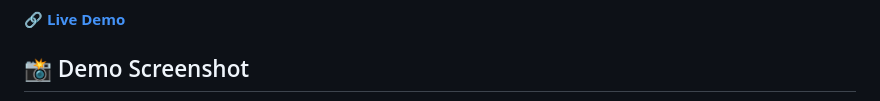
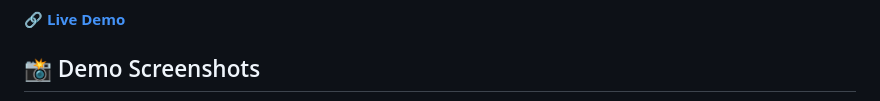
Before and after one commit to VirtualOrganics/Voronoi-Cell-Expansion-Shrink-Demo-X, a Markdown page: README.md, the part around the change printed below. GitHub-like rendering.

```diff
--- a/README.md
+++ b/README.md
@@ -4,5 +4,5 @@ An advanced physics-based demonstration of true Voronoi cell expansion and shrin
 
 🔗 **[Live Demo](https://virtualorganics.github.io/Voronoi-Cell-Expansion-Shrink-Demo-X/)**
 
-## 📸 Demo Screenshot
+## 📸 Demo Screenshots
 
```
Also changed, not shown: other parts of README.md (+4 -1 lines).
